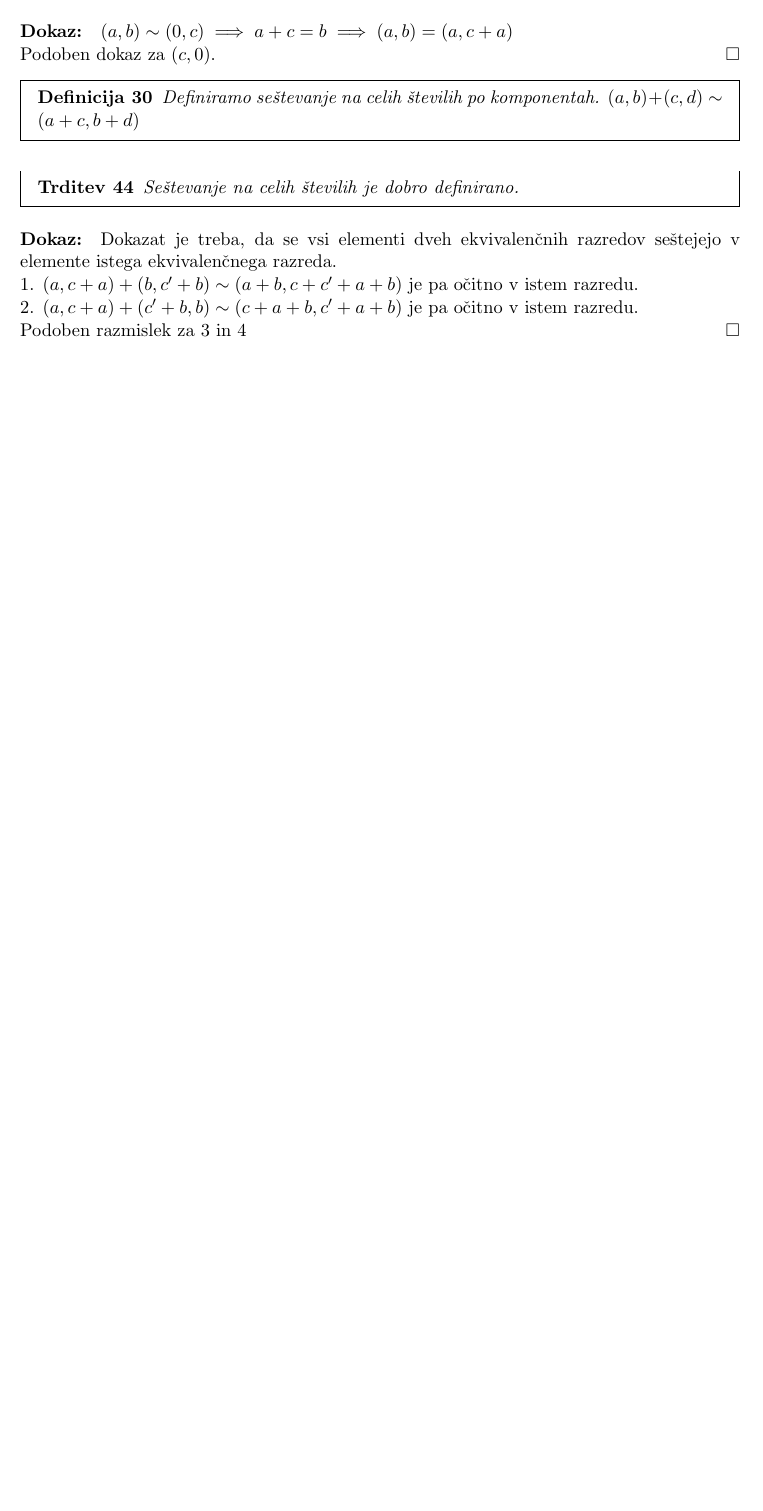
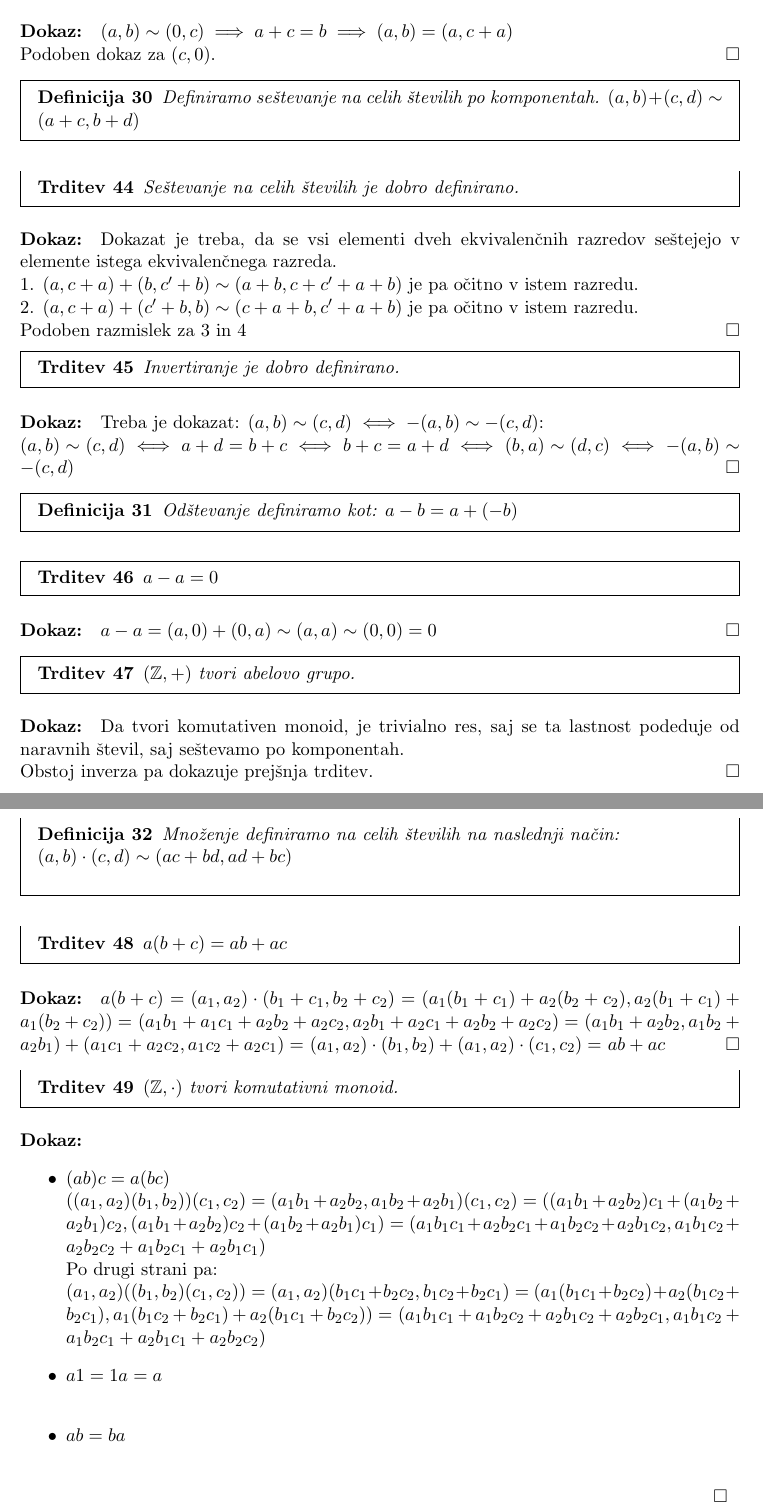
Before and after one commit to Zorz42/Stevila, a LaTeX document (src/main.tex, which reads src/poglavja/05_cela_stevila.tex): part of page 19 of 19 before the commit and two parts of pages 19 and 20 of 20 after it, the two joined at a grey line, cut so that both start at the same text, the shorter picture padded with empty space. Compiled offline with pdfLaTeX.

Commit message:
mnozenje celih stevil

```diff
--- a/src/poglavja/05_cela_stevila.tex
+++ b/src/poglavja/05_cela_stevila.tex
@@ -70,3 +70,64 @@
     2. $(a, c + a) + (c' + b, b) \sim (c + a + b, c' + a + b)$ je pa očitno v istem razredu. \\
     Podoben razmislek za 3 in 4
 \end{dokaz}
+
+\begin{trditev}
+    Invertiranje je dobro definirano.
+\end{trditev}
+\begin{dokaz}
+    Treba je dokazat: $(a, b) \sim (c, d) \iff -(a, b) \sim -(c, d)$: \\
+    $(a, b) \sim (c, d) \iff a + d = b + c \iff b + c = a + d \iff (b, a) \sim (d, c) \iff -(a, b) \sim -(c, d)$
+\end{dokaz}
+
+\begin{definicija}
+    Odštevanje definiramo kot: $a - b = a + (-b)$
+\end{definicija}
+
+\begin{trditev}
+    $a - a = 0$
+\end{trditev}
+\begin{dokaz}
+    $a - a = (a, 0) + (0, a) \sim (a, a) \sim (0, 0) = 0$
+\end{dokaz}
+
+\begin{trditev}
+    $(\mathbb{Z}, +)$ tvori abelovo grupo.
+\end{trditev}
+\begin{dokaz}
+    Da tvori komutativen monoid, je trivialno res, saj se ta lastnost podeduje od naravnih števil, saj seštevamo po komponentah. \\
+    Obstoj inverza pa dokazuje prejšnja trditev.
+\end{dokaz}
+
+\begin{definicija}
+    Množenje definiramo na celih številih na naslednji način: \\
+    $(a, b) \cdot (c, d) \sim (ac + bd, ad + bc)$ \\
+\end{definicija}
+
+\begin{trditev}
+    $a(b + c) = ab + ac$
+\end{trditev}
+\begin{dokaz}
+    $a(b + c) = (a_1, a_2)\cdot(b_1 + c_1, b_2 + c_2) = (a_1(b_1 + c_1) + a_2(b_2 + c_2), a_2(b_1 + c_1) + a_1(b_2 + c_2)) =$
+    $(a_1 b_1 + a_1 c_1 + a_2 b_2 + a_2 c_2, a_2 b_1 + a_2 c_1 + a_2 b_2 + a_2 c_2) = $
+    $(a_1 b_1 + a_2 b_2, a_1 b_2 + a_2 b_1) + (a_1 c_1 + a_2 c_2, a_1 c_2 + a_2 c_1) =$
+    $(a_1, a_2)\cdot(b_1, b_2) + (a_1, a_2)\cdot(c_1, c_2) =$
+    $ab + ac$
+\end{dokaz}
+
+\begin{trditev}
+    $(\mathbb{Z}, \cdot)$ tvori komutativni monoid.
+\end{trditev}
+\begin{dokaz}
+    \begin{itemize}
+        \item $(ab)c = a(bc)$\\
+        $((a_1,a_2)(b_1,b_2))(c_1,c_2) = (a_1 b_1 + a_2 b_2, a_1 b_2 + a_2 b_1)(c_1, c_2) = $
+        $((a_1 b_1 + a_2 b_2)c_1 + (a_1 b_2 + a_2 b_1)c_2, (a_1 b_1 + a_2 b_2)c_2 + (a_1 b_2 + a_2 b_1)c_1) = $
+        $(a_1 b_1 c_1 + a_2 b_2 c_1 + a_1 b_2 c_2 + a_2 b_1 c_2, a_1 b_1 c_2 + a_2 b_2 c_2 + a_1 b_2 c_1 + a_2 b_1 c_1)$ \\
+        Po drugi strani pa:\\
+        $(a_1,a_2)((b_1,b_2)(c_1,c_2)) = (a_1,a_2)(b_1 c_1 + b_2 c_2, b_1 c_2 + b_2 c_1) =$
+        $(a_1(b_1 c_1 + b_2 c_2) + a_2(b_1 c_2 + b_2 c_1), a_1(b_1 c_2 + b_2 c_1) + a_2(b_1 c_1 + b_2 c_2)) =$
+        $(a_1 b_1 c_1 + a_1 b_2 c_2 + a_2 b_1 c_2 + a_2 b_2 c_1, a_1 b_1 c_2 + a_1 b_2 c_1 + a_2 b_1 c_1 + a_2 b_2 c_2)$
+        \item $a1 = 1a = a$\\
+        \item $ab = ba$\\
+    \end{itemize}
+\end{dokaz}
```
Also changed, not shown: src/poglavja/05_cela_stevila.tex (2 more changed lines).
